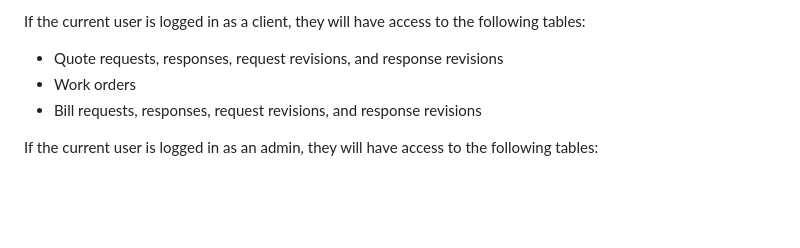
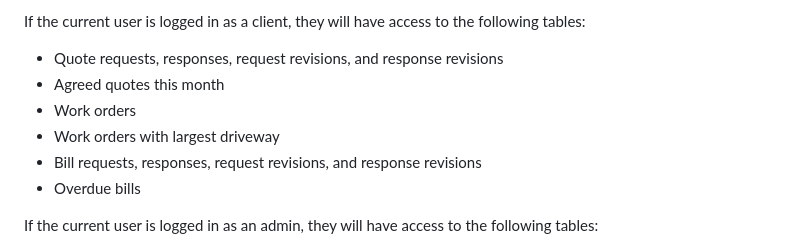
Before and after one commit to parsahl0707/CSC-4710-Project-02, a Markdown page: README.md, the part around the change. GitHub-like rendering; blank space fills up the shorter version.

Commit message:
Added tables you can see on client page in README file

```diff
--- a/README.md
+++ b/README.md
@@ -39,8 +39,11 @@ Aside from the forms that clients and admins can use to submit their requests an
 If the current user is logged in as a client, they will have access to the following tables:
 
 - Quote requests, responses, request revisions, and response revisions
+- Agreed quotes this month
 - Work orders
+- Work orders with largest driveway
 - Bill requests, responses, request revisions, and response revisions
+- Overdue bills
 
 If the current user is logged in as an admin, they will have access to the following tables:
 
```
